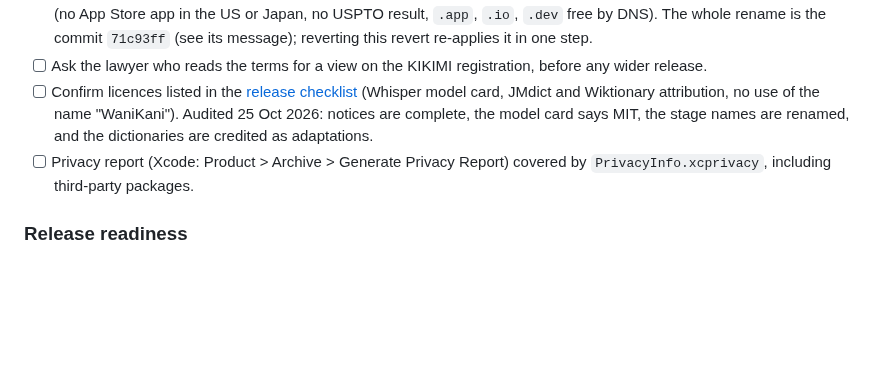
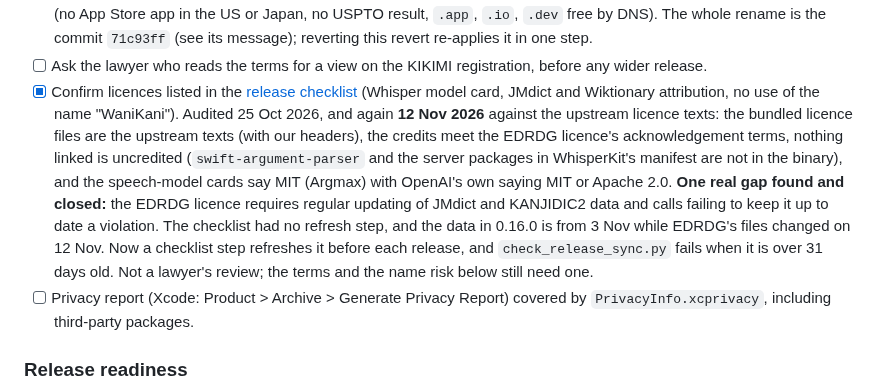
Before and after one commit to surreptus/kikimi, a Markdown page: ROADMAP.md, the part around the change. Rendered like a GitHub page; blank space fills up the shorter version.

```diff
--- a/ROADMAP.md
+++ b/ROADMAP.md
@@ -31,9 +31,15 @@ machine, release plumbing, and a few promises we have made but not kept (below).
       Store app in the US or Japan, no USPTO result, `.app`, `.io`, `.dev` free by DNS). The whole rename is the commit
       `71c93ff` (see its message); reverting this revert re-applies it in one step.
 - [ ] Ask the lawyer who reads the terms for a view on the KIKIMI registration, before any wider release.
-- [ ] Confirm licences listed in the [release checklist](Release/CHECKLIST.md) (Whisper model card, JMdict and
-      Wiktionary attribution, no use of the name "WaniKani"). Audited 25 Oct 2026: notices are complete, the
-      model card says MIT, the stage names are renamed, and the dictionaries are credited as adaptations.
+- [x] Confirm licences listed in the [release checklist](Release/CHECKLIST.md) (Whisper model card, JMdict and
+      Wiktionary attribution, no use of the name "WaniKani"). Audited 25 Oct 2026, and again **12 Nov 2026** against the upstream
+      licence texts: the bundled licence files are the upstream texts (with our headers), the credits meet the EDRDG
+      licence's acknowledgement terms, nothing linked is uncredited (`swift-argument-parser` and the server packages in WhisperKit's
+      manifest are not in the binary), and the speech-model cards say MIT (Argmax) with OpenAI's own saying MIT or Apache 2.0. **One real
+      gap found and closed:** the EDRDG licence requires regular updating of JMdict and KANJIDIC2 data and calls failing to
+      keep it up to date a violation. The checklist had no refresh step, and the data in 0.16.0 is from 3 Nov while EDRDG's files
+      changed on 12 Nov. Now a checklist step refreshes it before each release, and `check_release_sync.py` fails when it is over 31
+      days old. Not a lawyer's review; the terms and the name risk below still need one.
 - [ ] Privacy report (Xcode: Product > Archive > Generate Privacy Report) covered by `PrivacyInfo.xcprivacy`,
       including third-party packages.
 
```
Also changed, not shown: Release/CHECKLIST.md (+9 -2 lines).
